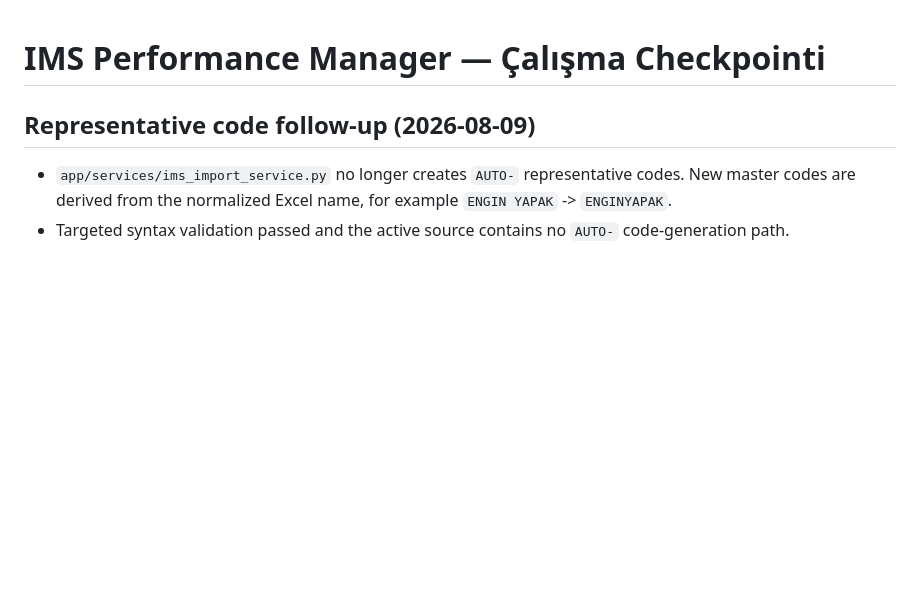
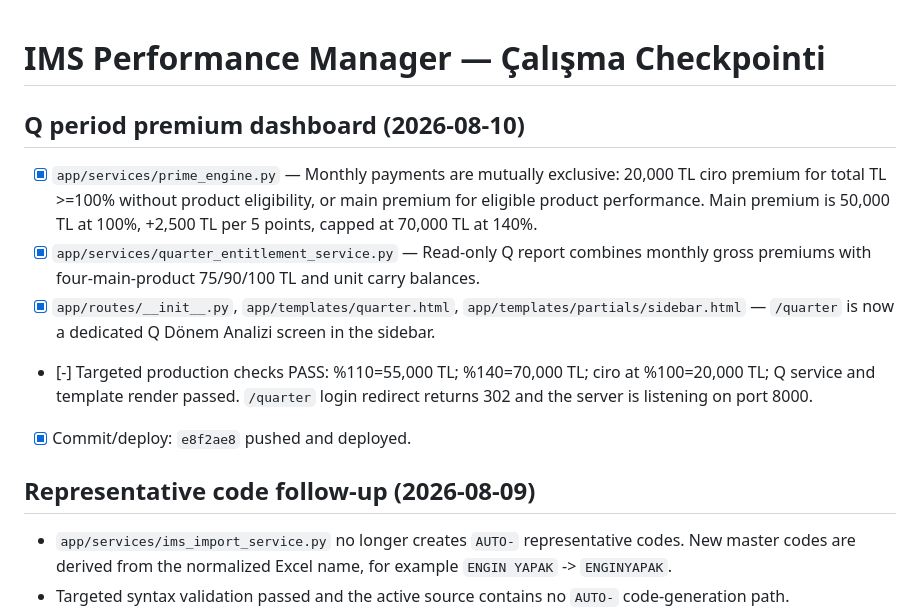
Before and after one commit to muratarslan35/ims-performance-manager, a Markdown page: PROJECT_WORK_PROGRESS.md, the part around the change. Rendered like a GitHub page; blank space fills up the shorter version.

Commit message:
docs: record quarterly premium dashboard checkpoint

```diff
--- a/PROJECT_WORK_PROGRESS.md
+++ b/PROJECT_WORK_PROGRESS.md
@@ -1,4 +1,12 @@
 # IMS Performance Manager — Çalışma Checkpointi
+
+## Q period premium dashboard (2026-08-10)
+
+- [x] `app/services/prime_engine.py` — Monthly payments are mutually exclusive: 20,000 TL ciro premium for total TL >=100% without product eligibility, or main premium for eligible product performance. Main premium is 50,000 TL at 100%, +2,500 TL per 5 points, capped at 70,000 TL at 140%.
+- [x] `app/services/quarter_entitlement_service.py` — Read-only Q report combines monthly gross premiums with four-main-product 75/90/100 TL and unit carry balances.
+- [x] `app/routes/__init__.py`, `app/templates/quarter.html`, `app/templates/partials/sidebar.html` — `/quarter` is now a dedicated Q Dönem Analizi screen in the sidebar.
+- [-] Targeted production checks PASS: %110=55,000 TL; %140=70,000 TL; ciro at %100=20,000 TL; Q service and template render passed. `/quarter` login redirect returns 302 and the server is listening on port 8000.
+- [x] Commit/deploy: `e8f2ae8` pushed and deployed.
 
 ## Representative code follow-up (2026-08-09)
 
```
